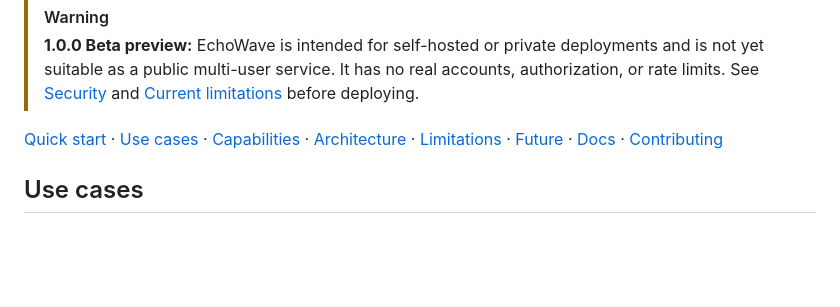
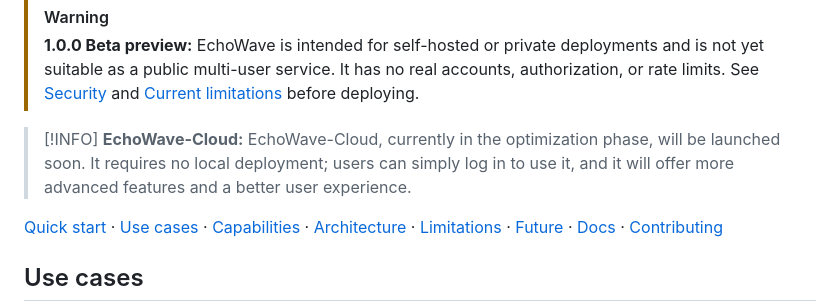
Before and after one commit to MetaBrain-Labs/EchoWave, a Markdown page: README.md, the part around the change. Drawn GitHub-style; blank space fills up the shorter version.

```diff
--- a/README.md
+++ b/README.md
@@ -21,6 +21,9 @@
 
 > [!WARNING]
 > **1.0.0 Beta preview:** EchoWave is intended for self-hosted or private deployments and is not yet suitable as a public multi-user service. It has no real accounts, authorization, or rate limits. See [Security](./SECURITY.md) and [Current limitations](#current-limitations) before deploying.
+
+> [!INFO]
+> **EchoWave-Cloud:** EchoWave-Cloud, currently in the optimization phase, will be launched soon. It requires no local deployment; users can simply log in to use it, and it will offer more advanced features and a better user experience.
 
 [Quick start](#quick-start) · [Use cases](#use-cases) · [Capabilities](#current-capabilities) · [Architecture](#how-it-works) · [Limitations](#current-limitations) · [Future](#future) · [Docs](./docs/README.md) · [Contributing](./CONTRIBUTING.md)
 
```
Also changed, not shown: README.zh-CN.md (+3 -0 lines).
